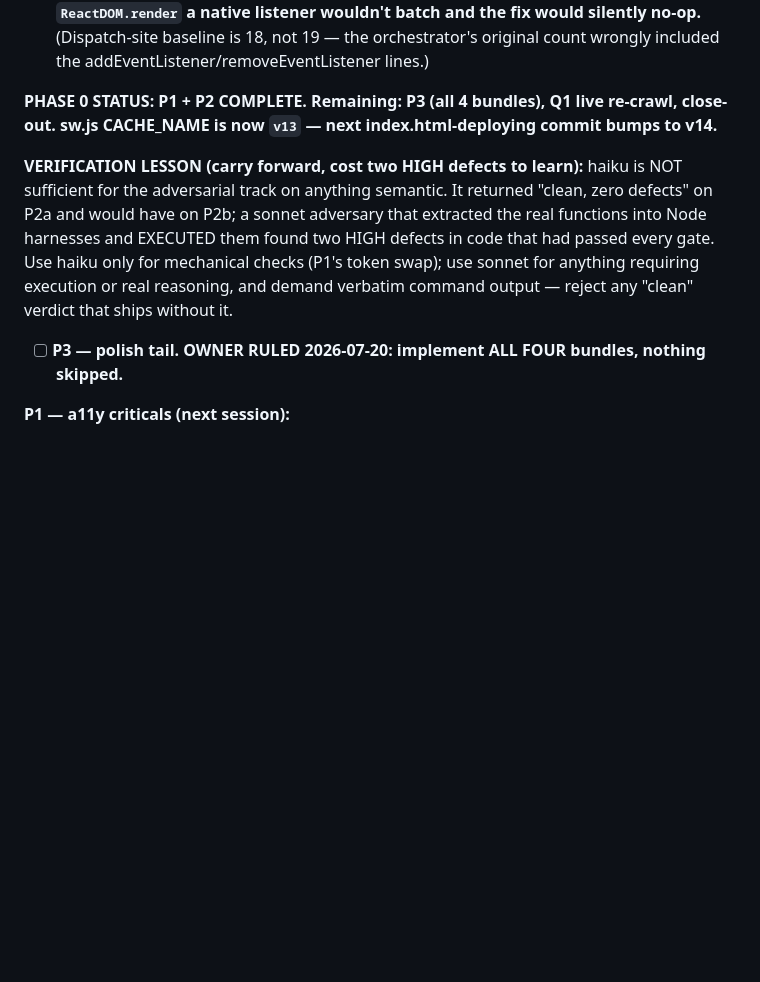
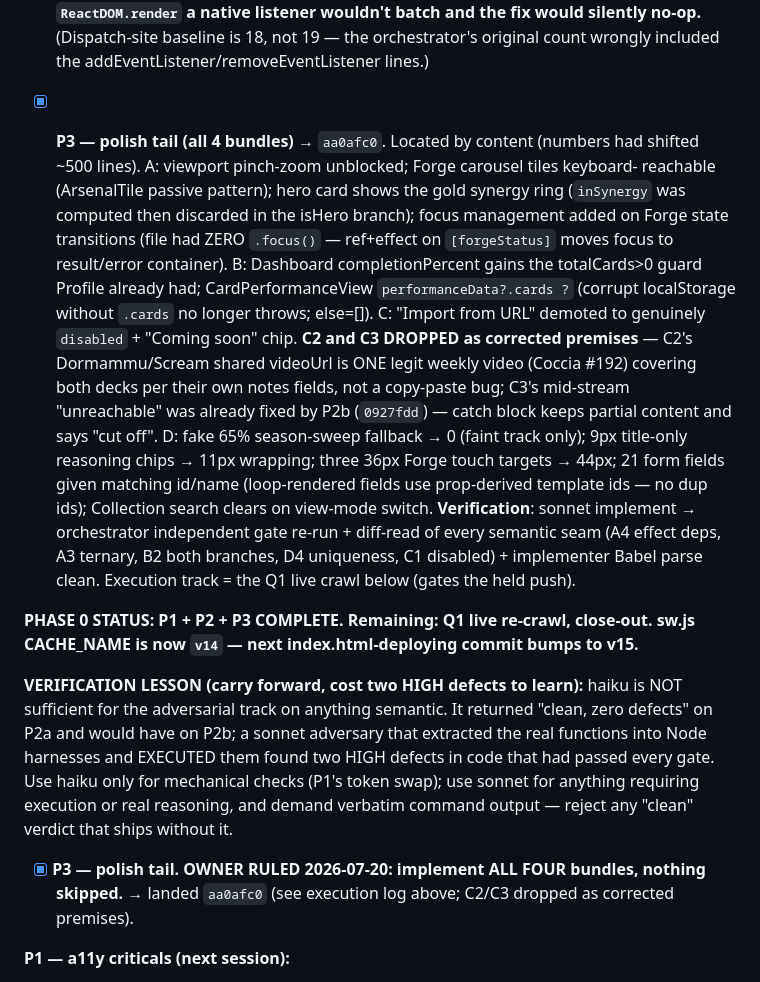
Before and after one commit to Platano78/Marvel-Snap-Tactics-, a Markdown page: docs/plans/adoption-wave-2026-07-20.md, the part around the change. Drawn GitHub-style; blank space fills up the shorter version.

Commit message:
docs: P3 polish tail landed (aa0afc0) — Phase 0 P1+P2+P3 complete
C2/C3 recorded as corrected premises (not defects). Remaining: Q1 live re-crawl,
close-out. sw.js CACHE_NAME now v14.

Co-Authored-By: Claude Opus 4.8 <noreply@anthropic.com>
Claude-Session: https://claude.ai/code/session_015rSLnwkp5niCY7agA44y8i

```diff
--- a/docs/plans/adoption-wave-2026-07-20.md
+++ b/docs/plans/adoption-wave-2026-07-20.md
@@ -86,8 +86,28 @@ and gates.
       (Dispatch-site baseline is 18, not 19 — the orchestrator's original count wrongly included
       the addEventListener/removeEventListener lines.)
 
-**PHASE 0 STATUS: P1 + P2 COMPLETE. Remaining: P3 (all 4 bundles), Q1 live re-crawl, close-out.**
-**sw.js CACHE_NAME is now `v13` — next index.html-deploying commit bumps to v14.**
+- [x] **P3 — polish tail (all 4 bundles)** → `aa0afc0`. Located by content (numbers had
+      shifted ~500 lines). A: viewport pinch-zoom unblocked; Forge carousel tiles keyboard-
+      reachable (ArsenalTile passive pattern); hero card shows the gold synergy ring (`inSynergy`
+      was computed then discarded in the isHero branch); focus management added on Forge
+      state transitions (file had ZERO `.focus()` — ref+effect on `[forgeStatus]` moves focus
+      to result/error container). B: Dashboard completionPercent gains the totalCards>0 guard
+      Profile already had; CardPerformanceView `performanceData?.cards ?` (corrupt localStorage
+      without `.cards` no longer throws; else=[]). C: "Import from URL" demoted to genuinely
+      `disabled` + "Coming soon" chip. **C2 and C3 DROPPED as corrected premises** — C2's
+      Dormammu/Scream shared videoUrl is ONE legit weekly video (Coccia #192) covering both
+      decks per their own notes fields, not a copy-paste bug; C3's mid-stream "unreachable" was
+      already fixed by P2b (`0927fdd`) — catch block keeps partial content and says "cut off".
+      D: fake 65% season-sweep fallback → 0 (faint track only); 9px title-only reasoning chips →
+      11px wrapping; three 36px Forge touch targets → 44px; 21 form fields given matching
+      id/name (loop-rendered fields use prop-derived template ids — no dup ids); Collection
+      search clears on view-mode switch. **Verification**: sonnet implement → orchestrator
+      independent gate re-run + diff-read of every semantic seam (A4 effect deps, A3 ternary,
+      B2 both branches, D4 uniqueness, C1 disabled) + implementer Babel parse clean. Execution
+      track = the Q1 live crawl below (gates the held push).
+
+**PHASE 0 STATUS: P1 + P2 + P3 COMPLETE. Remaining: Q1 live re-crawl, close-out.**
+**sw.js CACHE_NAME is now `v14` — next index.html-deploying commit bumps to v15.**
 
 **VERIFICATION LESSON (carry forward, cost two HIGH defects to learn):** haiku is NOT sufficient
 for the adversarial track on anything semantic. It returned "clean, zero defects" on P2a and would
@@ -95,7 +115,8 @@ have on P2b; a sonnet adversary that extracted the real functions into Node harn
 them found two HIGH defects in code that had passed every gate. Use haiku only for mechanical
 checks (P1's token swap); use sonnet for anything requiring execution or real reasoning, and demand
 verbatim command output — reject any "clean" verdict that ships without it.
-- [ ] **P3 — polish tail. OWNER RULED 2026-07-20: implement ALL FOUR bundles, nothing skipped.**
+- [x] **P3 — polish tail. OWNER RULED 2026-07-20: implement ALL FOUR bundles, nothing skipped.**
+      → landed `aa0afc0` (see execution log above; C2/C3 dropped as corrected premises).
 
 **P1 — a11y criticals (next session):**
 - Nav tabs aria-controls → nonexistent `panel-*` ids, no tabpanels exist (index.html:4643,
```
